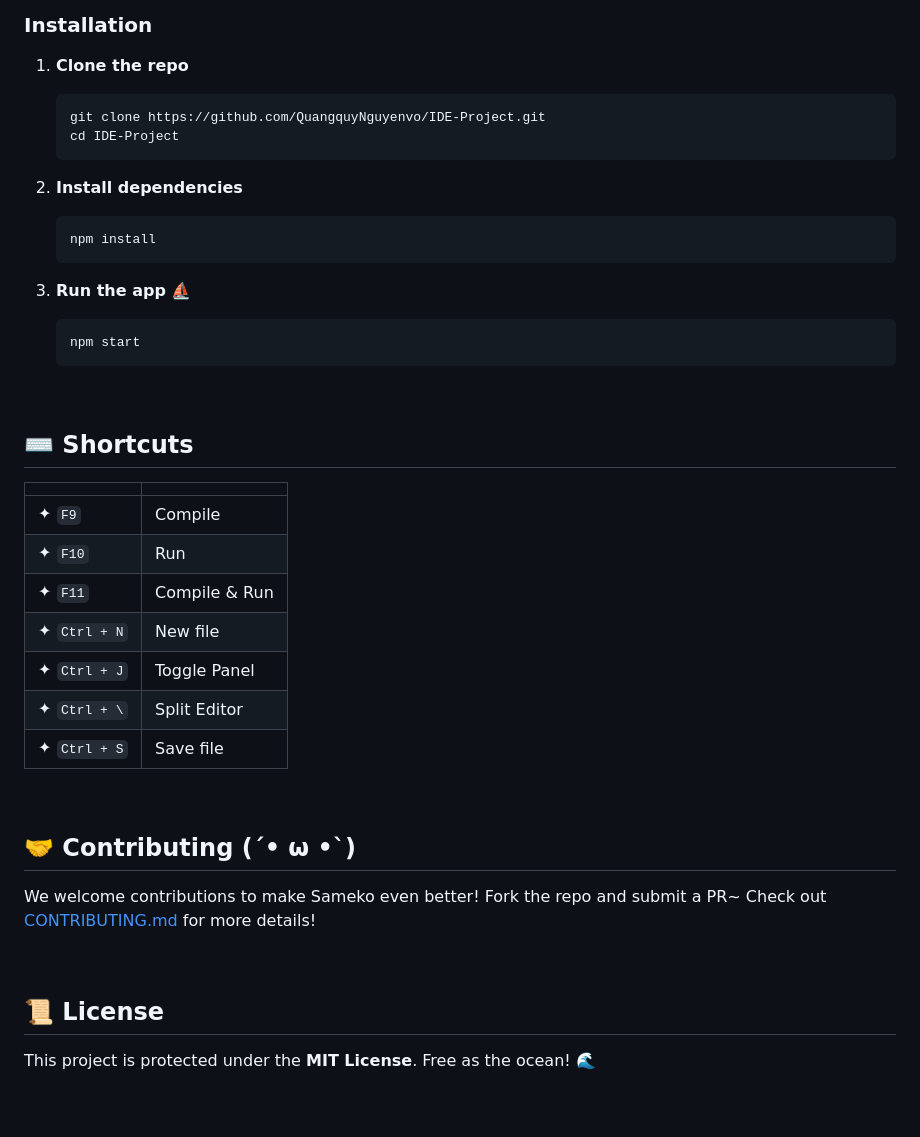
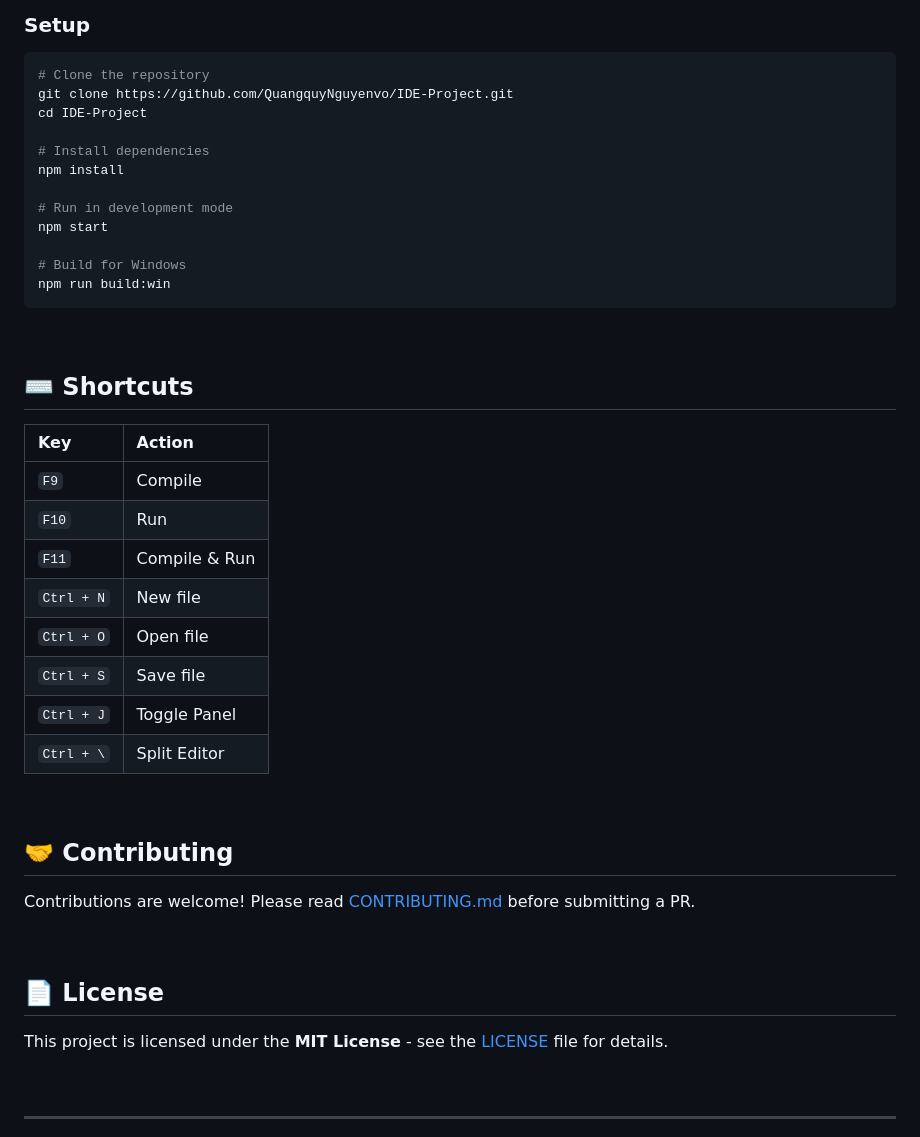
Before and after one commit to QuangquyNguyenvo/IDE-Project, a Markdown page: README.md, the part around one of its changes. Rendered like a GitHub page; blank space fills up the shorter version.

Commit message:
smol readme update ;3

````diff
--- a/README.md
+++ b/README.md
@@ -85,49 +136,50 @@ Whether you're a competitive programmer or just starting with "Hello World", Sam
 
-### Installation
+### Setup
 
-1.  **Clone the repo**
-    ```bash
-    git clone https://github.com/QuangquyNguyenvo/IDE-Project.git
-    cd IDE-Project
-    ```
+```bash
+# Clone the repository
+git clone https://github.com/QuangquyNguyenvo/IDE-Project.git
+cd IDE-Project
 
-2.  **Install dependencies**
-    ```bash
-    npm install
-    ```
+# Install dependencies
+npm install
 
-3.  **Run the app** ⛵
-    ```bash
-    npm start
-    ```
+# Run in development mode
+npm start
+
+# Build for Windows
+npm run build:win
+```
 
 <br />
 
 ## ⌨️ Shortcuts
 
-|              |               |
-| :----------- | :------------ |
-| ✦ `F9`       | Compile       |
-| ✦ `F10`      | Run           |
-| ✦ `F11`      | Compile & Run |
-| ✦ `Ctrl + N` | New file      |
-| ✦ `Ctrl + J` | Toggle Panel  |
-| ✦ `Ctrl + \` | Split Editor  |
-| ✦ `Ctrl + S` | Save file     |
+| Key        | Action        |
+| :--------- | :------------ |
+| `F9`       | Compile       |
+| `F10`      | Run           |
+| `F11`      | Compile & Run |
+| `Ctrl + N` | New file      |
+| `Ctrl + O` | Open file     |
+| `Ctrl + S` | Save file     |
+| `Ctrl + J` | Toggle Panel  |
+| `Ctrl + \` | Split Editor  |
 
 <br />
 
-## 🤝 Contributing (´• ω •`)
+## 🤝 Contributing
 
-We welcome contributions to make Sameko even better! Fork the repo and submit a PR~
-Check out [CONTRIBUTING.md](CONTRIBUTING.md) for more details!
+Contributions are welcome! Please read [CONTRIBUTING.md](CONTRIBUTING.md) before submitting a PR.
 
 <br />
 
-## 📜 License
+## 📄 License
 
-This project is protected under the **MIT License**. Free as the ocean! 🌊
+This project is licensed under the **MIT License** - see the [LICENSE](LICENSE) file for details.
 
 <br />
 
+---
+
 <div align="center">
````
Also changed, not shown: other parts of README.md (+89 -33 lines).
